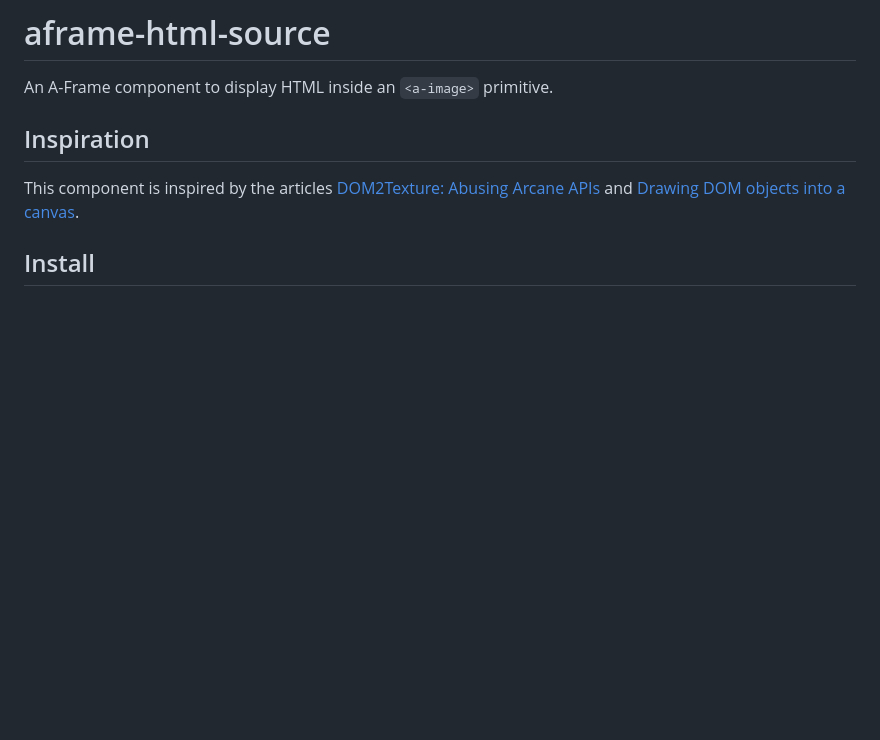
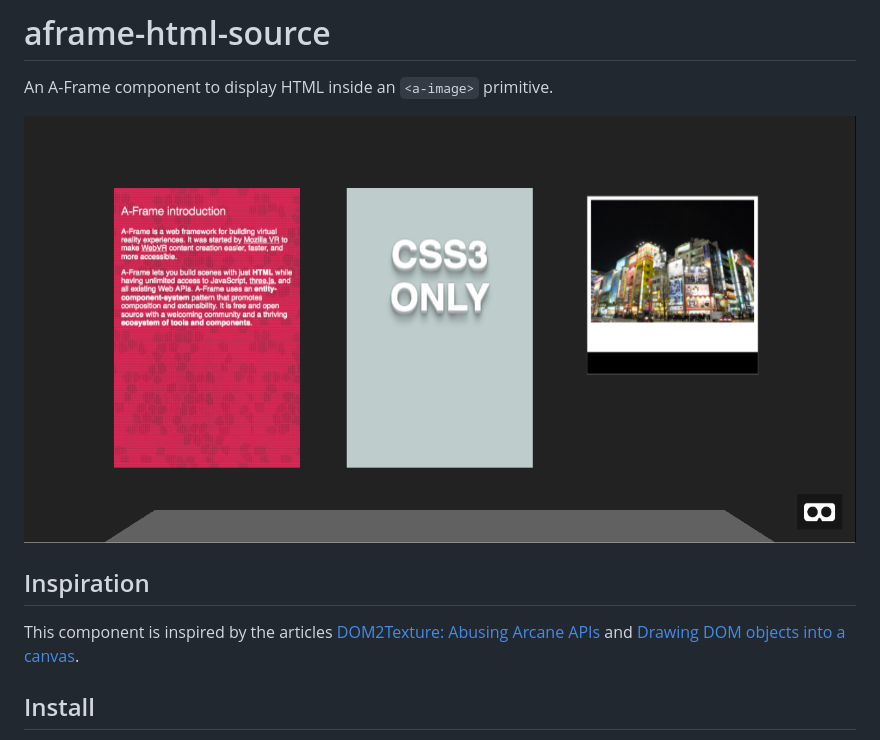
Before and after one commit to delapuente/aframe-html-source, a Markdown page: README.md, the part around the change. Rendered like a GitHub page; pictures changed too: sample.png (added); blank space fills up the shorter version.

```diff
--- a/README.md
+++ b/README.md
@@ -1,6 +1,8 @@
 # aframe-html-source
 
 An A-Frame component to display HTML inside an `<a-image>` primitive.
+
+![HTML content rendered inside a WebVR scene](sample.png)
 
 ## Inspiration
 
```
Also changed, not shown: demo/akihabara.jpg (added), 4 other files.
